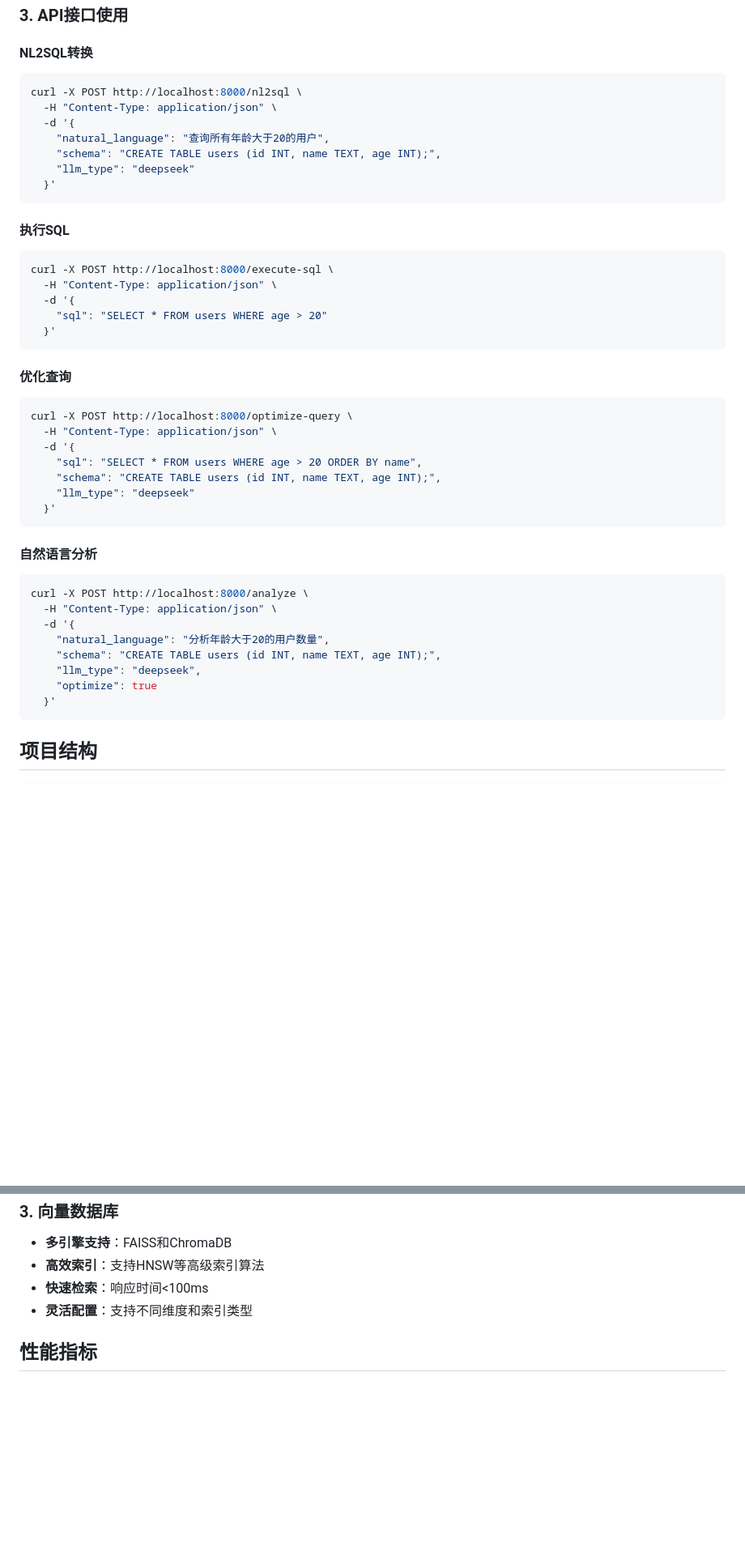
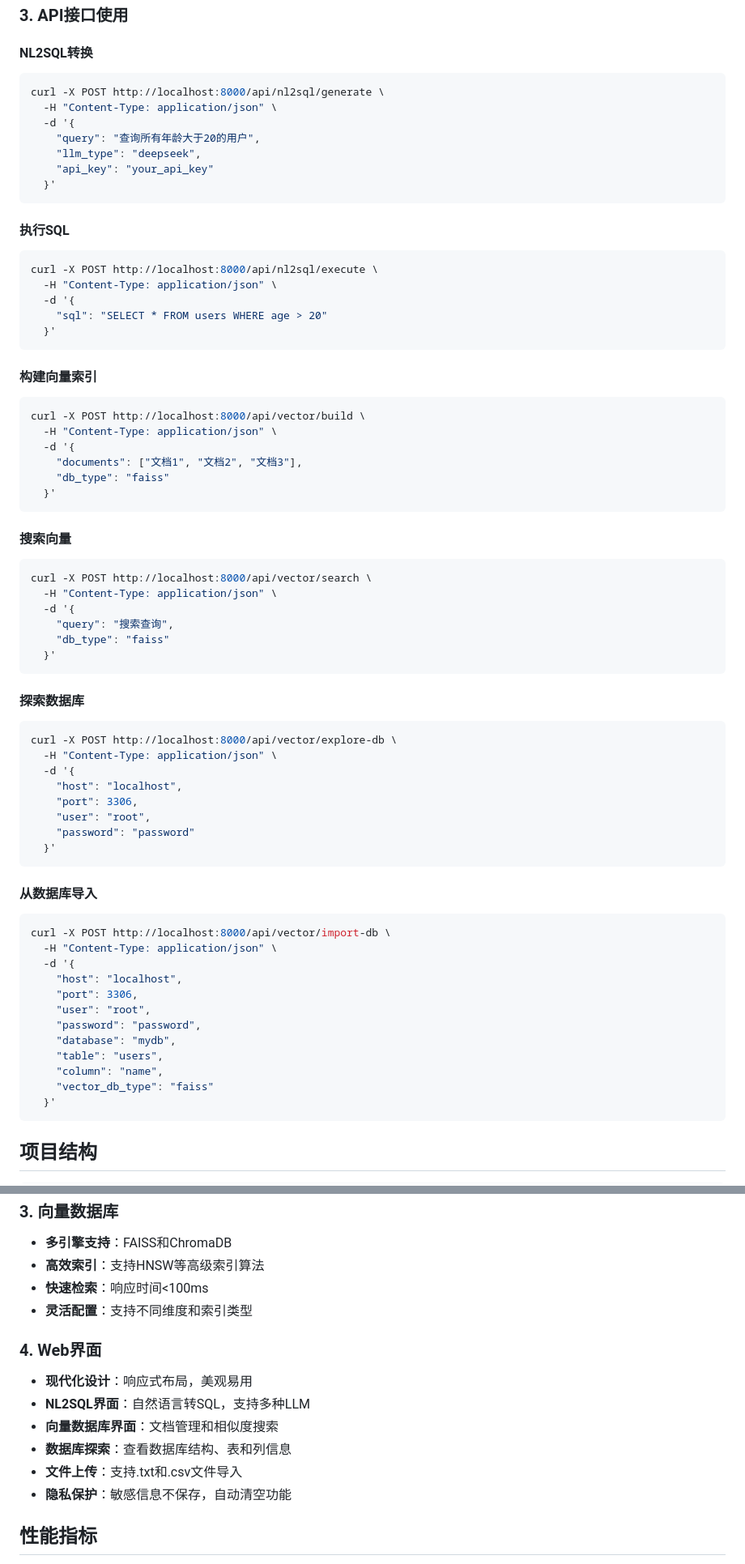
Before and after one commit to PapCOCO/AI-for-DB, a Markdown page: README.md, 2 parts joined by grey strips. Shown at 81% size. Rendered like a GitHub page; blank space fills up the shorter version.

Commit message:
docs: 更新README文档，添加Web界面和数据库探索功能说明

````diff
--- a/README.md
+++ b/README.md
@@ -136,44 +147,69 @@ print(stats)
 
 #### NL2SQL转换
 ```bash
-curl -X POST http://localhost:8000/nl2sql \
+curl -X POST http://localhost:8000/api/nl2sql/generate \
   -H "Content-Type: application/json" \
   -d '{
-    "natural_language": "查询所有年龄大于20的用户",
-    "schema": "CREATE TABLE users (id INT, name TEXT, age INT);",
-    "llm_type": "deepseek"
+    "query": "查询所有年龄大于20的用户",
+    "llm_type": "deepseek",
+    "api_key": "your_api_key"
   }'
 ```
 
 #### 执行SQL
 ```bash
-curl -X POST http://localhost:8000/execute-sql \
+curl -X POST http://localhost:8000/api/nl2sql/execute \
   -H "Content-Type: application/json" \
   -d '{
     "sql": "SELECT * FROM users WHERE age > 20"
   }'
 ```
 
-#### 优化查询
+#### 构建向量索引
 ```bash
-curl -X POST http://localhost:8000/optimize-query \
+curl -X POST http://localhost:8000/api/vector/build \
   -H "Content-Type: application/json" \
   -d '{
-    "sql": "SELECT * FROM users WHERE age > 20 ORDER BY name",
-    "schema": "CREATE TABLE users (id INT, name TEXT, age INT);",
-    "llm_type": "deepseek"
+    "documents": ["文档1", "文档2", "文档3"],
+    "db_type": "faiss"
   }'
 ```
 
-#### 自然语言分析
+#### 搜索向量
 ```bash
-curl -X POST http://localhost:8000/analyze \
+curl -X POST http://localhost:8000/api/vector/search \
   -H "Content-Type: application/json" \
   -d '{
-    "natural_language": "分析年龄大于20的用户数量",
-    "schema": "CREATE TABLE users (id INT, name TEXT, age INT);",
-    "llm_type": "deepseek",
-    "optimize": true
+    "query": "搜索查询",
+    "db_type": "faiss"
+  }'
+```
+
+#### 探索数据库
+```bash
+curl -X POST http://localhost:8000/api/vector/explore-db \
+  -H "Content-Type: application/json" \
+  -d '{
+    "host": "localhost",
+    "port": 3306,
+    "user": "root",
+    "password": "password"
+  }'
+```
+
+#### 从数据库导入
+```bash
+curl -X POST http://localhost:8000/api/vector/import-db \
+  -H "Content-Type: application/json" \
+  -d '{
+    "host": "localhost",
+    "port": 3306,
+    "user": "root",
+    "password": "password",
+    "database": "mydb",
+    "table": "users",
+    "column": "name",
+    "vector_db_type": "faiss"
   }'
 ```
 
@@ -242,6 +283,14 @@ python test_vector_db.py
 - **快速检索**：响应时间<100ms
 - **灵活配置**：支持不同维度和索引类型
 
+### 4. Web界面
+- **现代化设计**：响应式布局，美观易用
+- **NL2SQL界面**：自然语言转SQL，支持多种LLM
+- **向量数据库界面**：文档管理和相似度搜索
+- **数据库探索**：查看数据库结构、表和列信息
+- **文件上传**：支持.txt和.csv文件导入
+- **隐私保护**：敏感信息不保存，自动清空功能
+
 ## 性能指标
 
 - **向量检索**：响应时间<100ms（10,000向量）
````
Also changed, not shown: other parts of README.md (+18 -2 lines).
